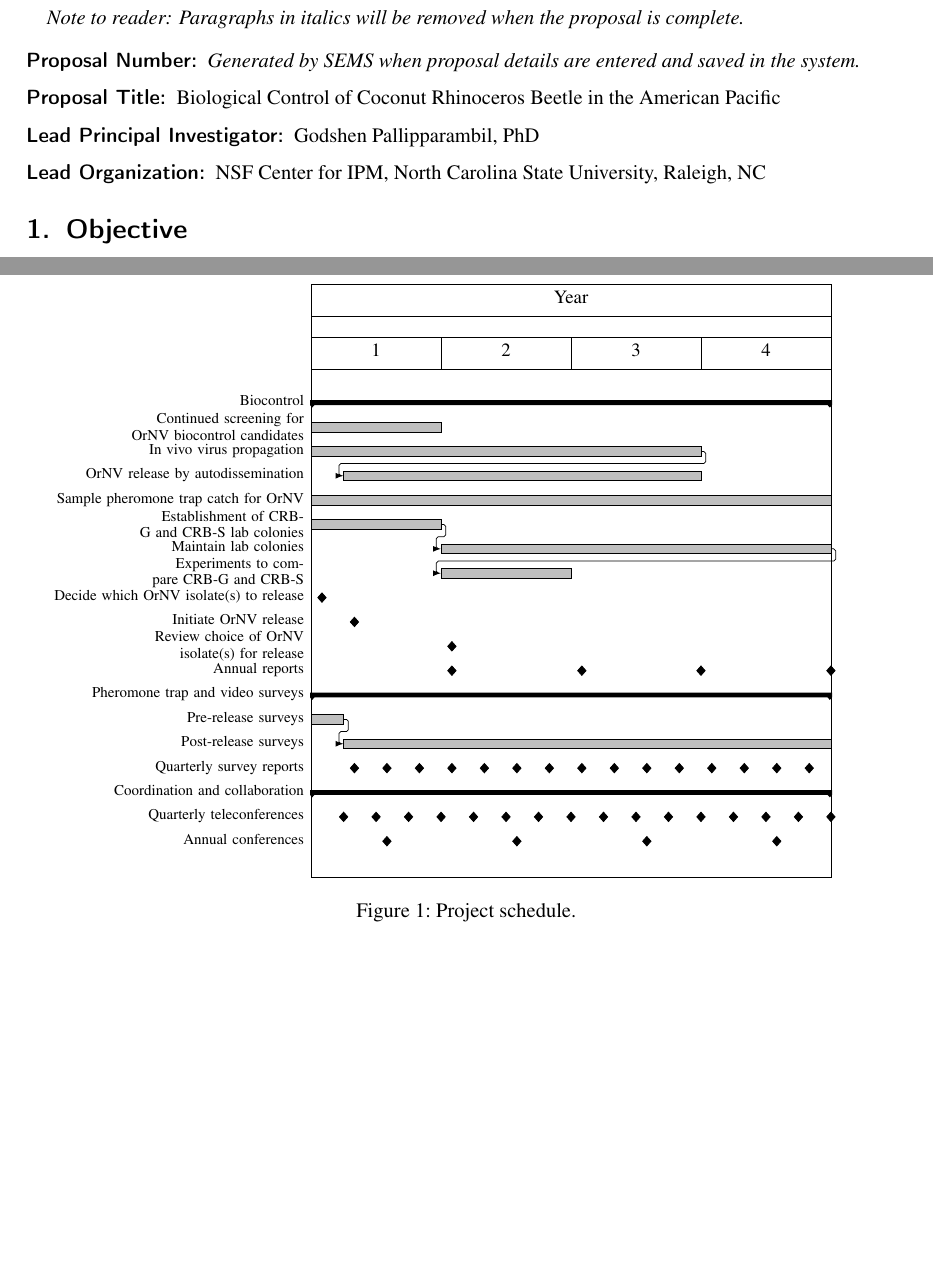
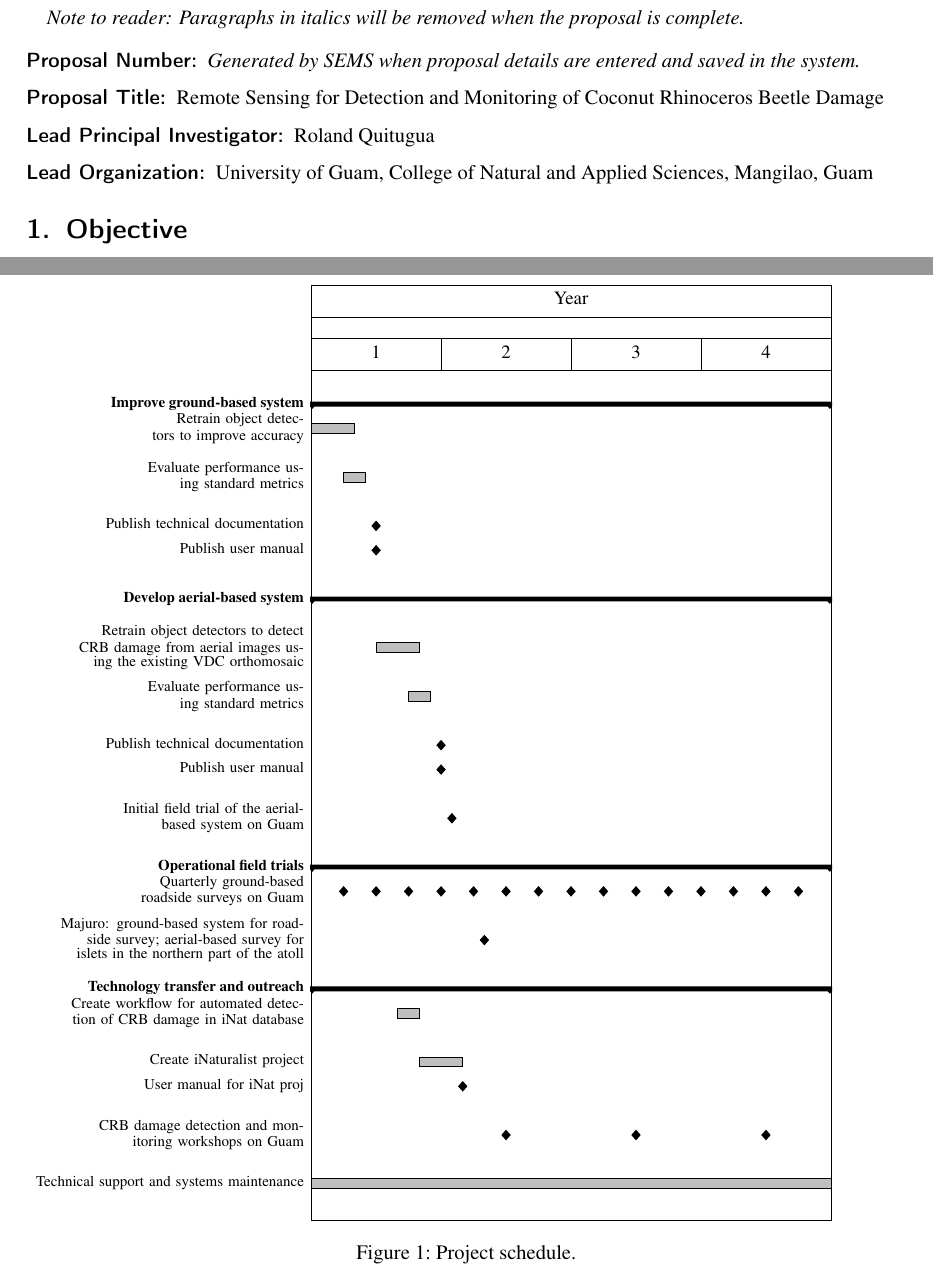
Before and after one commit to aubreymoore/serdp-crb-damage, a LaTeX document (preproposal.tex): two parts of pages 2 and 4 of 22, joined at a grey line, cut so that both start at the same text, the shorter picture padded with empty space. Compiled offline with pdfLaTeX.

Commit message:
updated preproposal

```diff
--- a/preproposal.tex
+++ b/preproposal.tex
@@ -65,11 +65,11 @@ colorlinks=true, urlcolor=blue, linkcolor=blue, citecolor=blue]
 
 \item[Proposal Number:] \emph{Generated by SEMS when proposal details are entered and saved in the system.}
 
-\item[Proposal Title:] Biological Control of Coconut Rhinoceros Beetle in the American Pacific
+\item[Proposal Title:] Remote Sensing for Detection and Monitoring of Coconut Rhinoceros Beetle Damage
 
-\item[Lead Principal Investigator:] Godshen Pallipparambil, PhD
+\item[Lead Principal Investigator:] Roland Quitugua
 
-\item[Lead Organization:] NSF Center for IPM, North Carolina State University, Raleigh, NC
+\item[Lead Organization:] University of Guam, College of Natural and Applied Sciences, Mangilao, Guam
 
 \end{description}
 
@@ -155,43 +155,21 @@ The duration of this project component will be 4 years. A schedule with mileston
 	\gantttitle{Year}{48} \\
 	\gantttitlelist{1,...,4}{12} \\
 
-	\ganttgroup{Biocontrol}{1}{48} \\
-	\ganttbar{Continued screening for OrNV biocontrol candidates}{1}{12} \\
-	\ganttbar{In vivo virus propagation}{1}{36} \\
-	\ganttbar{OrNV release by autodissemination}{4}{36} \\
-	\ganttbar{Sample pheromone trap catch for OrNV}{1}{48} \\
-	\ganttbar{Establishment of CRB-G and CRB-S lab colonies}{1}{12} \\
-	\ganttbar{Maintain lab colonies}{13}{48} \\
-	\ganttbar{Experiments to compare CRB-G and CRB-S}{13}{24} \\
-	\ganttmilestone{Decide which OrNV isolate(s) to release}{1} \\
-	\ganttmilestone{Initiate OrNV release}{4} \\
-	\ganttmilestone{Review choice of OrNV isolate(s) for release}{13} \\
-	\ganttmilestone{Annual reports}{13}
-	\ganttmilestone{}{25}
-	\ganttmilestone{}{36}
-	\ganttmilestone{}{48} \\
+	\ganttgroup{\textbf{Improve ground-based system}}{1}{48} \\
+		\ganttbar{Retrain object detectors to improve accuracy}{1}{4} \\\\
+		\ganttbar{Evaluate performance using standard metrics}{4}{5} \\\\
+		\ganttmilestone{Publish technical documentation}{6} \\
+		\ganttmilestone{Publish user manual}{6} \\\\
 
-	\ganttgroup{Pheromone trap and video surveys}{1}{48} \\
-	\ganttbar{Pre-release surveys}{1}{3} \\
-	\ganttbar{Post-release surveys}{4}{48} \\
-	\ganttmilestone{Quarterly survey reports}{4}
-	\ganttmilestone{}{7}
-	\ganttmilestone{}{10}
-	\ganttmilestone{}{13}
-	\ganttmilestone{}{16}
-	\ganttmilestone{}{19}
-	\ganttmilestone{}{22}
-	\ganttmilestone{}{25}
-	\ganttmilestone{}{28}
-	\ganttmilestone{}{31}
-	\ganttmilestone{}{34}
-	\ganttmilestone{}{37}
-	\ganttmilestone{}{40}
-	\ganttmilestone{}{43}
-	\ganttmilestone{}{46} \\
+	\ganttgroup{\textbf{Develop aerial-based system}}{1}{48} \\\\
+		\ganttbar{Retrain object detectors to detect CRB damage from aerial images 		using the existing VDC orthomosaic}{7}{10} \\\\
+		\ganttbar{Evaluate performance using standard metrics}{10}{11} \\\\
+		\ganttmilestone{Publish technical documentation}{12} \\
+		\ganttmilestone{Publish user manual}{12} \\\\
+		\ganttmilestone{Initial field trial of the aerial-based system on Guam}{13} \\\\
 
-	\ganttgroup{Coordination and collaboration}{1}{48} \\
-	\ganttmilestone{Quarterly teleconferences}{3}
+	\ganttgroup{\textbf{Operational field trials}}{1}{48} \\
+		\ganttmilestone{Quarterly ground-based roadside surveys on Guam}{3}
 			\ganttmilestone{}{6}
 			\ganttmilestone{}{9}
 			\ganttmilestone{}{12}
@@ -205,17 +183,17 @@ The duration of this project component will be 4 years. A schedule with mileston
 			\ganttmilestone{}{36}
 			\ganttmilestone{}{39}
 			\ganttmilestone{}{42}
-	\ganttmilestone{}{45}
-	\ganttmilestone{}{48} \\
-	\ganttmilestone{Annual conferences}{7}
-	\ganttmilestone{}{19}
-	\ganttmilestone{}{31}
-	\ganttmilestone{}{43} \\
+			\ganttmilestone{}{45} \\\\
+		\ganttmilestone{Majuro: ground-based system for roadside survey; aerial-based survey for islets in the northern part of the atoll}{16} \\\\
 
-	\ganttlink{elem2}{elem3}
-	\ganttlink{elem5}{elem6}
-	\ganttlink{elem6}{elem7}
-	\ganttlink{elem16}{elem17}
+	\ganttgroup{\textbf{Technology transfer and outreach}}{1}{48} \\
+		\ganttbar{Create workflow for automated detection of CRB damage in iNat database}{9}{10} \\\\
+        \ganttbar{Create iNaturalist project}{11}{14} \\
+        \ganttmilestone{User manual for iNat proj}{14} \\\\
+        \ganttmilestone{CRB damage detection and monitoring workshops on Guam}{18}
+        \ganttmilestone{}{30}
+        \ganttmilestone{}{42} \\\\
+        \ganttbar{Technical support and systems maintenance}{1}{48} \\
 
 	\end{ganttchart}
 	\end{tikzpicture}
```
Also changed, not shown: preproposal.pdf. Lines whose indentation alone changed are shown as unchanged.
